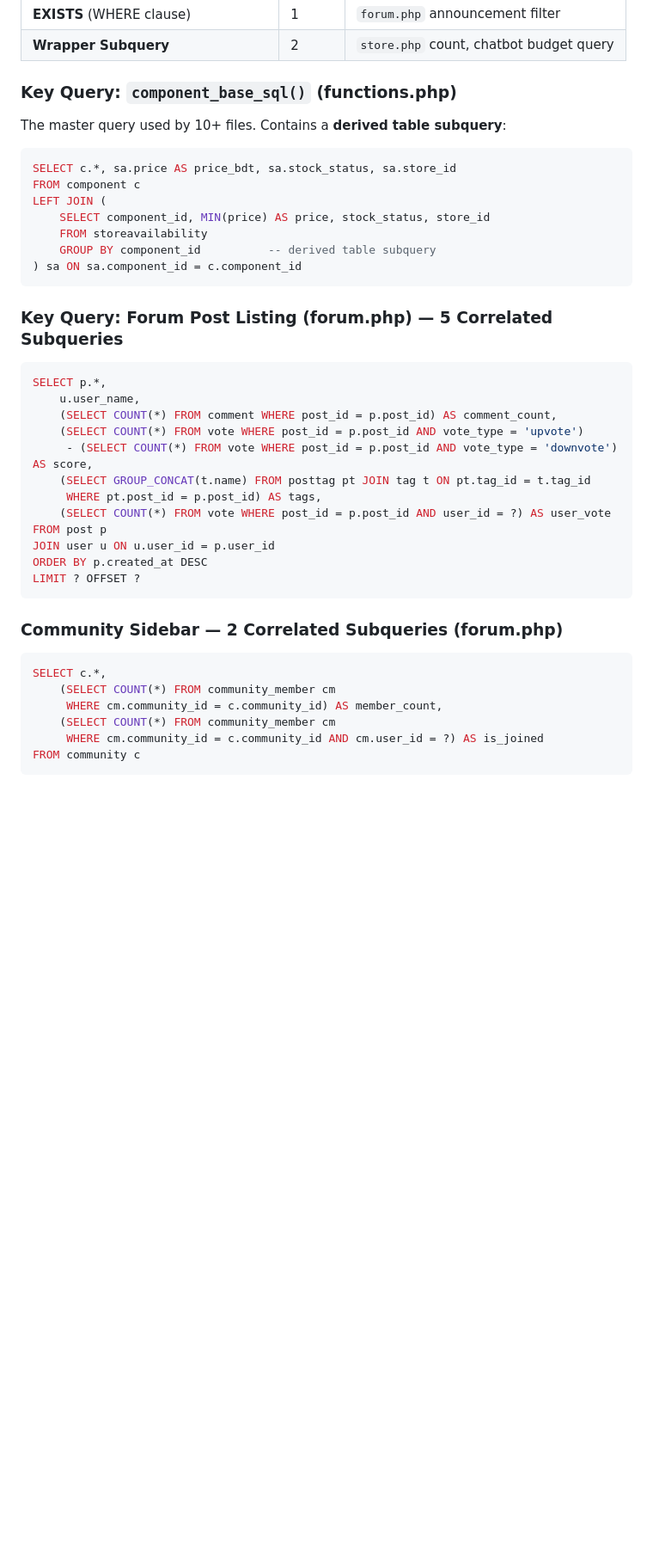
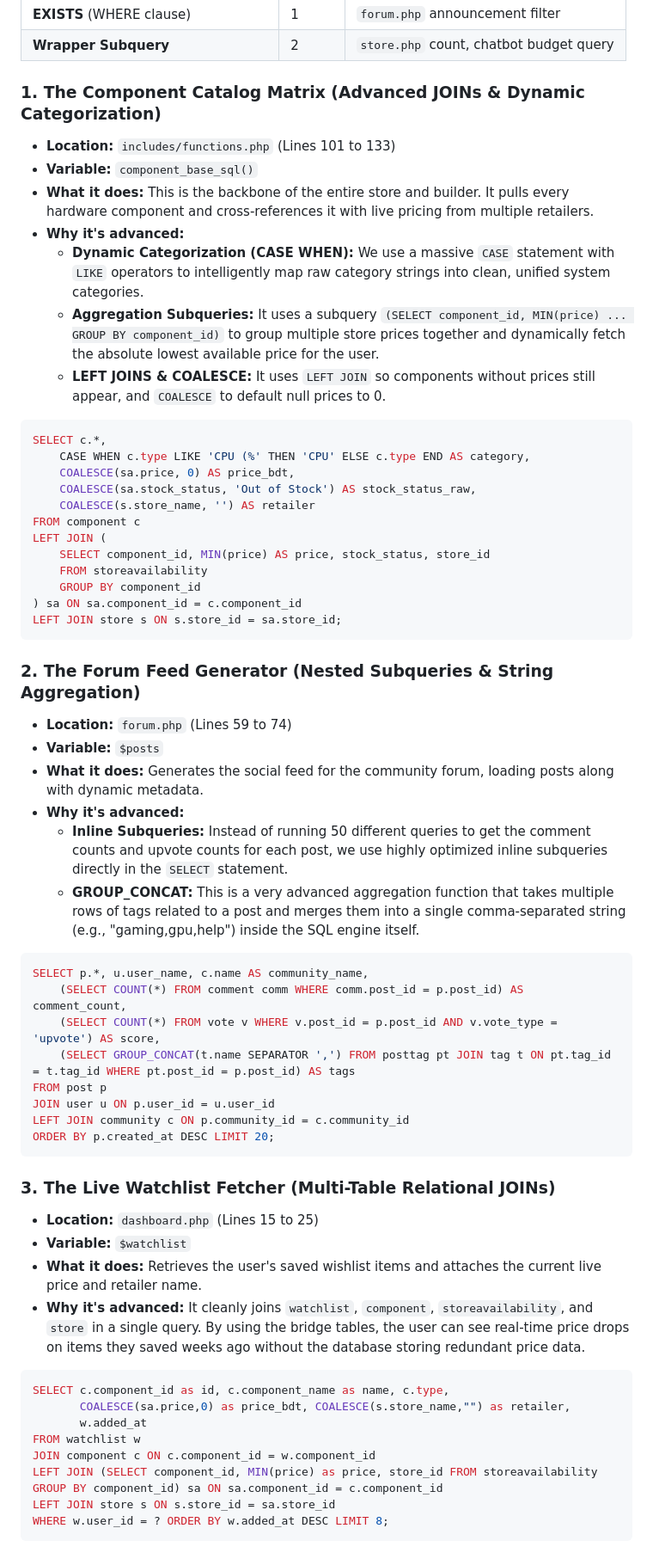
Before and after one commit to SSea-man/Smart-PCBuildSystem, a Markdown page: README.md, the part around one of its changes. Shown at 86% size. Drawn GitHub-style; blank space fills up the shorter version.

Commit message:
docs: integrate detailed SQL queries and explanations into README

````diff
--- a/README.md
+++ b/README.md
@@ -433,45 +433,63 @@ Score = (Performance × 0.60) + (Value × 0.30) + (Availability × 0.10)
 | **EXISTS** (WHERE clause) | 1 | `forum.php` announcement filter |
 | **Wrapper Subquery** | 2 | `store.php` count, chatbot budget query |
 
-### Key Query: `component_base_sql()` (functions.php)
-
-The master query used by 10+ files. Contains a **derived table subquery**:
+### 1. The Component Catalog Matrix (Advanced JOINs & Dynamic Categorization)
+* **Location:** `includes/functions.php` (Lines 101 to 133)
+* **Variable:** `component_base_sql()`
+* **What it does:** This is the backbone of the entire store and builder. It pulls every hardware component and cross-references it with live pricing from multiple retailers.
+* **Why it's advanced:**
+  - **Dynamic Categorization (CASE WHEN):** We use a massive `CASE` statement with `LIKE` operators to intelligently map raw category strings into clean, unified system categories.
+  - **Aggregation Subqueries:** It uses a subquery `(SELECT component_id, MIN(price) ... GROUP BY component_id)` to group multiple store prices together and dynamically fetch the absolute lowest available price for the user.
+  - **LEFT JOINS & COALESCE:** It uses `LEFT JOIN` so components without prices still appear, and `COALESCE` to default null prices to 0.
 
 ```sql
-SELECT c.*, sa.price AS price_bdt, sa.stock_status, sa.store_id
+SELECT c.*,
+    CASE WHEN c.type LIKE 'CPU (%' THEN 'CPU' ELSE c.type END AS category,
+    COALESCE(sa.price, 0) AS price_bdt,
+    COALESCE(sa.stock_status, 'Out of Stock') AS stock_status_raw,
+    COALESCE(s.store_name, '') AS retailer
 FROM component c
 LEFT JOIN (
     SELECT component_id, MIN(price) AS price, stock_status, store_id
     FROM storeavailability
-    GROUP BY component_id          -- derived table subquery
+    GROUP BY component_id
 ) sa ON sa.component_id = c.component_id
+LEFT JOIN store s ON s.store_id = sa.store_id;
 ```
 
-### Key Query: Forum Post Listing (forum.php) — 5 Correlated Subqueries
+### 2. The Forum Feed Generator (Nested Subqueries & String Aggregation)
+* **Location:** `forum.php` (Lines 59 to 74)
+* **Variable:** `$posts`
+* **What it does:** Generates the social feed for the community forum, loading posts along with dynamic metadata.
+* **Why it's advanced:**
+  - **Inline Subqueries:** Instead of running 50 different queries to get the comment counts and upvote counts for each post, we use highly optimized inline subqueries directly in the `SELECT` statement.
+  - **GROUP_CONCAT:** This is a very advanced aggregation function that takes multiple rows of tags related to a post and merges them into a single comma-separated string (e.g., "gaming,gpu,help") inside the SQL engine itself.
 
 ```sql
-SELECT p.*,
-    u.user_name,
-    (SELECT COUNT(*) FROM comment WHERE post_id = p.post_id) AS comment_count,
-    (SELECT COUNT(*) FROM vote WHERE post_id = p.post_id AND vote_type = 'upvote')
-     - (SELECT COUNT(*) FROM vote WHERE post_id = p.post_id AND vote_type = 'downvote') AS score,
-    (SELECT GROUP_CONCAT(t.name) FROM posttag pt JOIN tag t ON pt.tag_id = t.tag_id
-     WHERE pt.post_id = p.post_id) AS tags,
-    (SELECT COUNT(*) FROM vote WHERE post_id = p.post_id AND user_id = ?) AS user_vote
+SELECT p.*, u.user_name, c.name AS community_name,
+    (SELECT COUNT(*) FROM comment comm WHERE comm.post_id = p.post_id) AS comment_count,
+    (SELECT COUNT(*) FROM vote v WHERE v.post_id = p.post_id AND v.vote_type = 'upvote') AS score,
+    (SELECT GROUP_CONCAT(t.name SEPARATOR ',') FROM posttag pt JOIN tag t ON pt.tag_id = t.tag_id WHERE pt.post_id = p.post_id) AS tags
 FROM post p
-JOIN user u ON u.user_id = p.user_id
-ORDER BY p.created_at DESC
-LIMIT ? OFFSET ?
+JOIN user u ON p.user_id = u.user_id
+LEFT JOIN community c ON p.community_id = c.community_id
+ORDER BY p.created_at DESC LIMIT 20;
 ```
 
-### Community Sidebar — 2 Correlated Subqueries (forum.php)
+### 3. The Live Watchlist Fetcher (Multi-Table Relational JOINs)
+* **Location:** `dashboard.php` (Lines 15 to 25)
+* **Variable:** `$watchlist`
+* **What it does:** Retrieves the user's saved wishlist items and attaches the current live price and retailer name.
+* **Why it's advanced:** It cleanly joins `watchlist`, `component`, `storeavailability`, and `store` in a single query. By using the bridge tables, the user can see real-time price drops on items they saved weeks ago without the database storing redundant price data.
 
 ```sql
-SELECT c.*,
-    (SELECT COUNT(*) FROM community_member cm
-     WHERE cm.community_id = c.community_id) AS member_count,
-    (SELECT COUNT(*) FROM community_member cm
-     WHERE cm.community_id = c.community_id AND cm.user_id = ?) AS is_joined
-FROM community c
+SELECT c.component_id as id, c.component_name as name, c.type,
+       COALESCE(sa.price,0) as price_bdt, COALESCE(s.store_name,"") as retailer,
+       w.added_at
+FROM watchlist w
+JOIN component c ON c.component_id = w.component_id
+LEFT JOIN (SELECT component_id, MIN(price) as price, store_id FROM storeavailability GROUP BY component_id) sa ON sa.component_id = c.component_id
+LEFT JOIN store s ON s.store_id = sa.store_id
+WHERE w.user_id = ? ORDER BY w.added_at DESC LIMIT 8;
 ```
 
````
Also changed, not shown: other parts of README.md (+23 -8 lines).
